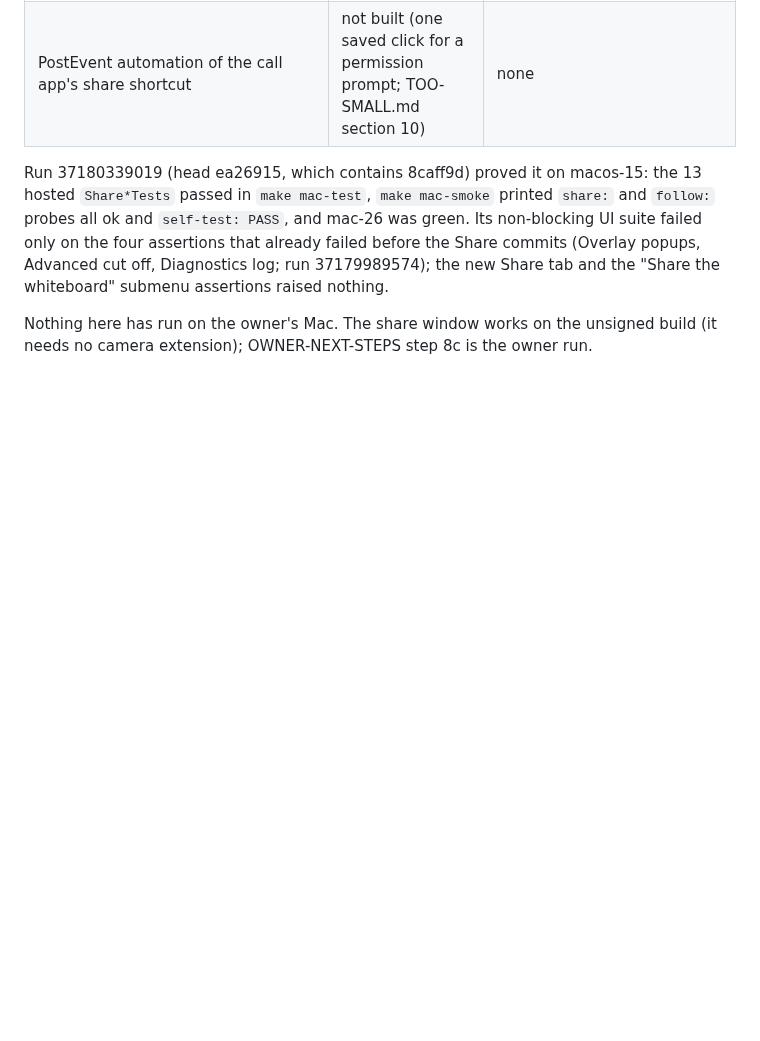
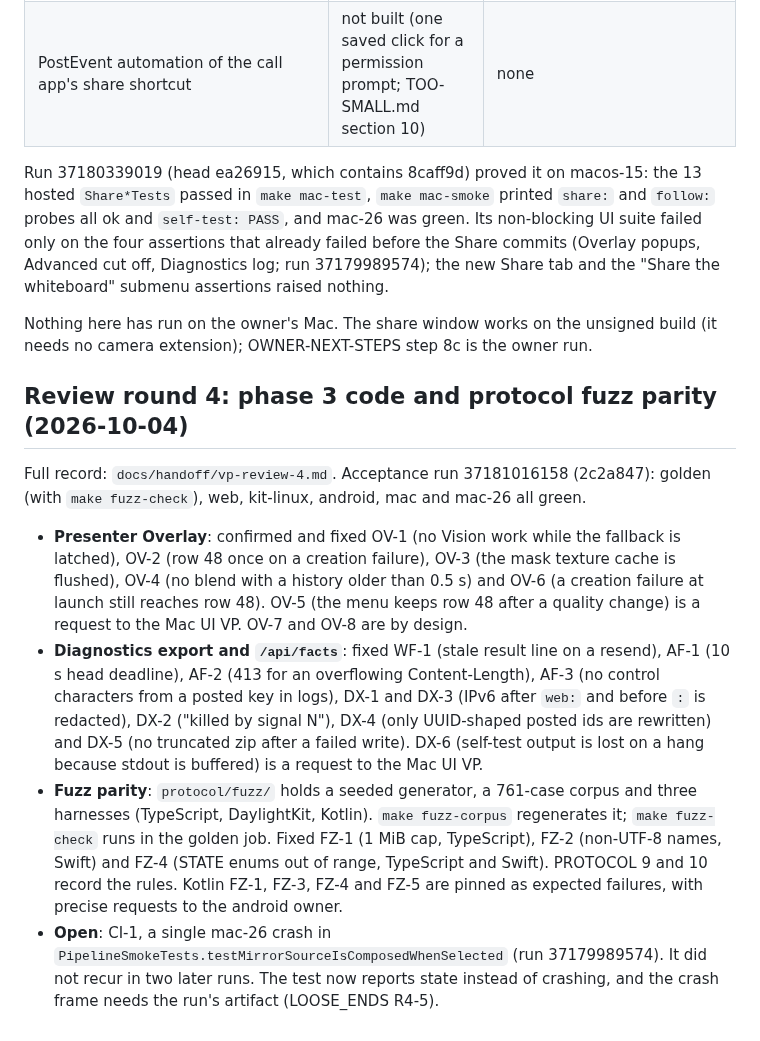
Before and after one commit to 12twelve12hi/daylight-control-your-mac, a Markdown page: whiteboard-camera/docs/STATUS.md, the part around the change. Rendered like a GitHub page; blank space fills up the shorter version.

```diff
--- a/whiteboard-camera/docs/STATUS.md
+++ b/whiteboard-camera/docs/STATUS.md
@@ -493,3 +493,12 @@ Run https://github.com/12twelve12hi/daylight-control-your-mac/actions/runs/37163
 Run 37180339019 (head ea26915, which contains 8caff9d) proved it on macos-15: the 13 hosted `Share*Tests` passed in `make mac-test`, `make mac-smoke` printed `share:` and `follow:` probes all ok and `self-test: PASS`, and mac-26 was green. Its non-blocking UI suite failed only on the four assertions that already failed before the Share commits (Overlay popups, Advanced cut off, Diagnostics log; run 37179989574); the new Share tab and the "Share the whiteboard" submenu assertions raised nothing.
 
 Nothing here has run on the owner's Mac. The share window works on the unsigned build (it needs no camera extension); OWNER-NEXT-STEPS step 8c is the owner run.
+
+## Review round 4: phase 3 code and protocol fuzz parity (2026-10-04)
+
+Full record: `docs/handoff/vp-review-4.md`. Acceptance run 37181016158 (2c2a847): golden (with `make fuzz-check`), web, kit-linux, android, mac and mac-26 all green.
+
+- **Presenter Overlay**: confirmed and fixed OV-1 (no Vision work while the fallback is latched), OV-2 (row 48 once on a creation failure), OV-3 (the mask texture cache is flushed), OV-4 (no blend with a history older than 0.5 s) and OV-6 (a creation failure at launch still reaches row 48). OV-5 (the menu keeps row 48 after a quality change) is a request to the Mac UI VP. OV-7 and OV-8 are by design.
+- **Diagnostics export and `/api/facts`**: fixed WF-1 (stale result line on a resend), AF-1 (10 s head deadline), AF-2 (413 for an overflowing Content-Length), AF-3 (no control characters from a posted key in logs), DX-1 and DX-3 (IPv6 after `web:` and before `:` is redacted), DX-2 ("killed by signal N"), DX-4 (only UUID-shaped posted ids are rewritten) and DX-5 (no truncated zip after a failed write). DX-6 (self-test output is lost on a hang because stdout is buffered) is a request to the Mac UI VP.
+- **Fuzz parity**: `protocol/fuzz/` holds a seeded generator, a 761-case corpus and three harnesses (TypeScript, DaylightKit, Kotlin). `make fuzz-corpus` regenerates it; `make fuzz-check` runs in the golden job. Fixed FZ-1 (1 MiB cap, TypeScript), FZ-2 (non-UTF-8 names, Swift) and FZ-4 (STATE enums out of range, TypeScript and Swift). PROTOCOL 9 and 10 record the rules. Kotlin FZ-1, FZ-3, FZ-4 and FZ-5 are pinned as expected failures, with precise requests to the android owner.
+- **Open**: CI-1, a single mac-26 crash in `PipelineSmokeTests.testMirrorSourceIsComposedWhenSelected` (run 37179989574). It did not recur in two later runs. The test now reports state instead of crashing, and the crash frame needs the run's artifact (LOOSE_ENDS R4-5).
```
Also changed, not shown: whiteboard-camera/docs/LOOSE_ENDS.md (+14 -0 lines), 1 other file.
